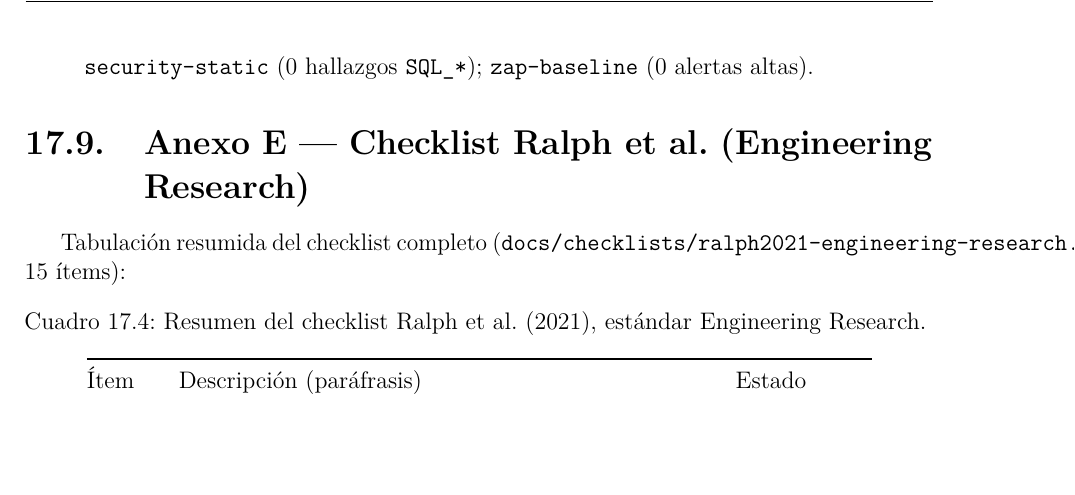
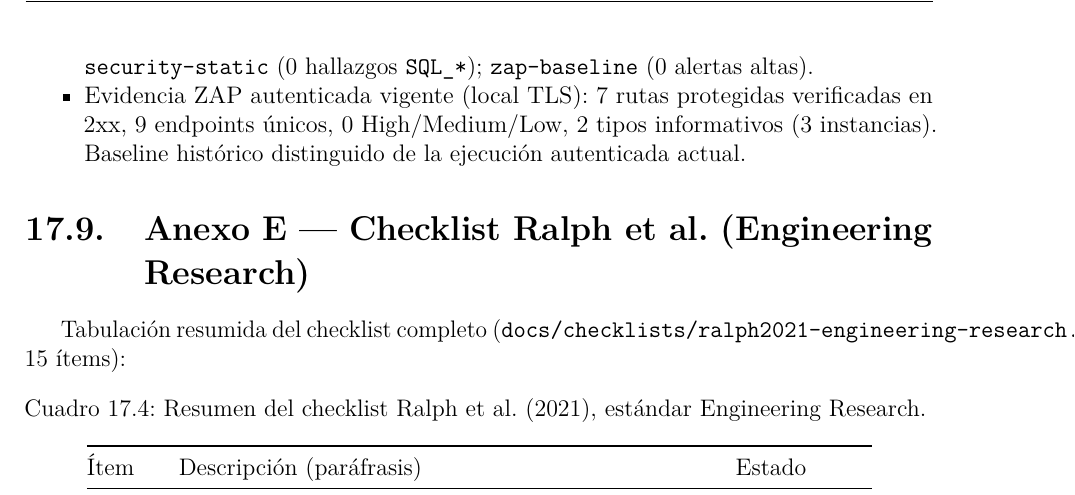
Before and after one commit to Grinjoww/ENTREGA-FINAL-BIOPET, a LaTeX document (docs/informe/informe-final-v1.0.0.tex, which reads docs/informe/secciones-final/16-anexos.tex): part of page 79 of 89, cut so that both start at the same text, the shorter picture padded with empty space. Compiled offline with pdfLaTeX.

Commit message:
docs (zap): distinguir baseline historico de evidencia autenticada vigente

```diff
--- a/docs/informe/secciones-final/16-anexos.tex
+++ b/docs/informe/secciones-final/16-anexos.tex
@@ -230,6 +230,10 @@ YAML, no una captura), en vez de inventar capturas inexistentes:
     $\geq$70\,\%); \texttt{sql-audit} (0 hallazgos,
     \rutalarga{scripts/audit-sql-dynamic.sh}); \texttt{security-static}
     (0 hallazgos \texttt{SQL\_*}); \texttt{zap-baseline} (0 alertas altas).
+  \item Evidencia ZAP autenticada vigente (local TLS): 7 rutas protegidas
+    verificadas en 2xx, 9 endpoints \'unicos, 0 High/Medium/Low, 2 tipos
+    informativos (3 instancias). Baseline hist\'orico distinguido de la
+    ejecuci\'on autenticada actual.
 \end{itemize}
 
 \section{Anexo E --- Checklist Ralph et al. (Engineering Research)}
```
